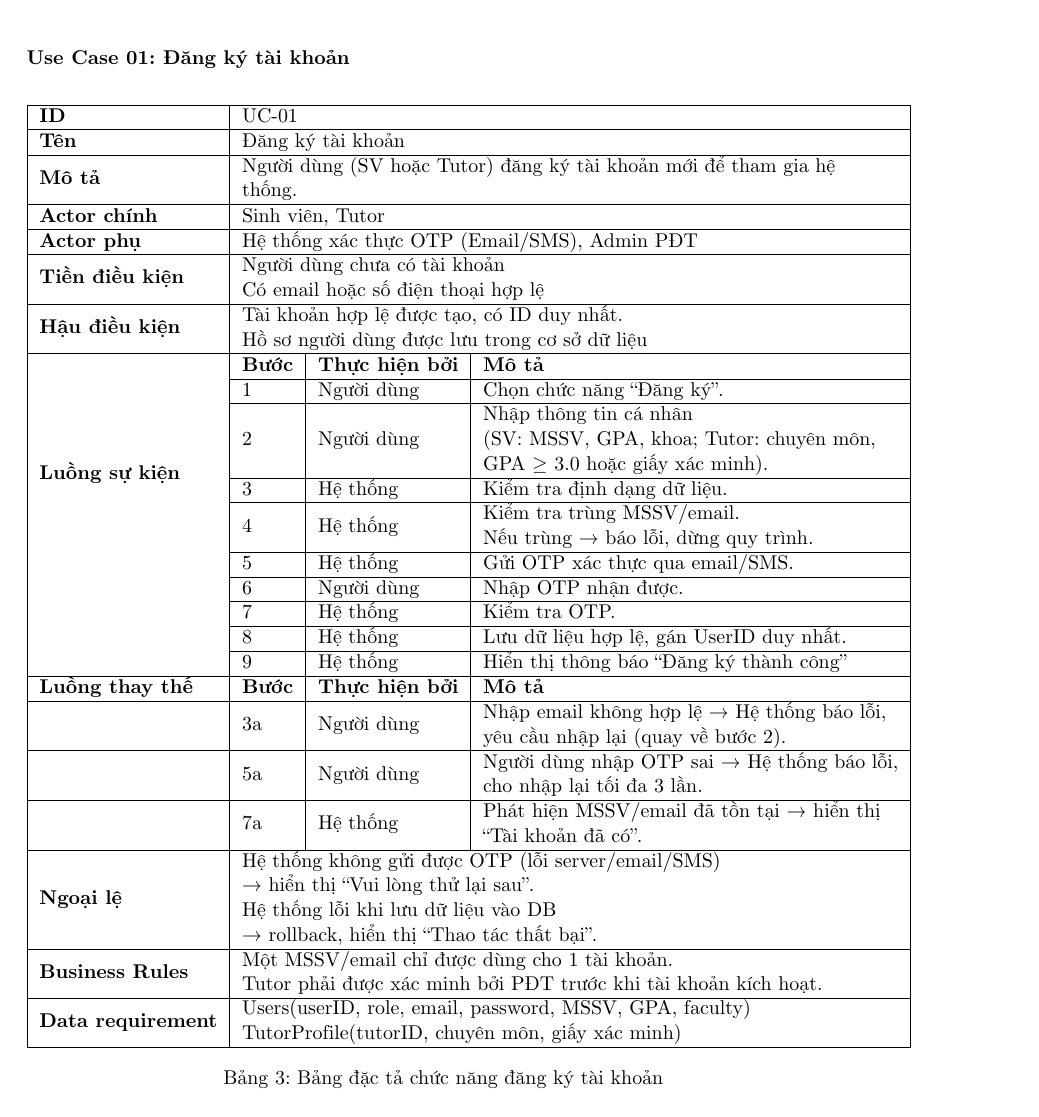
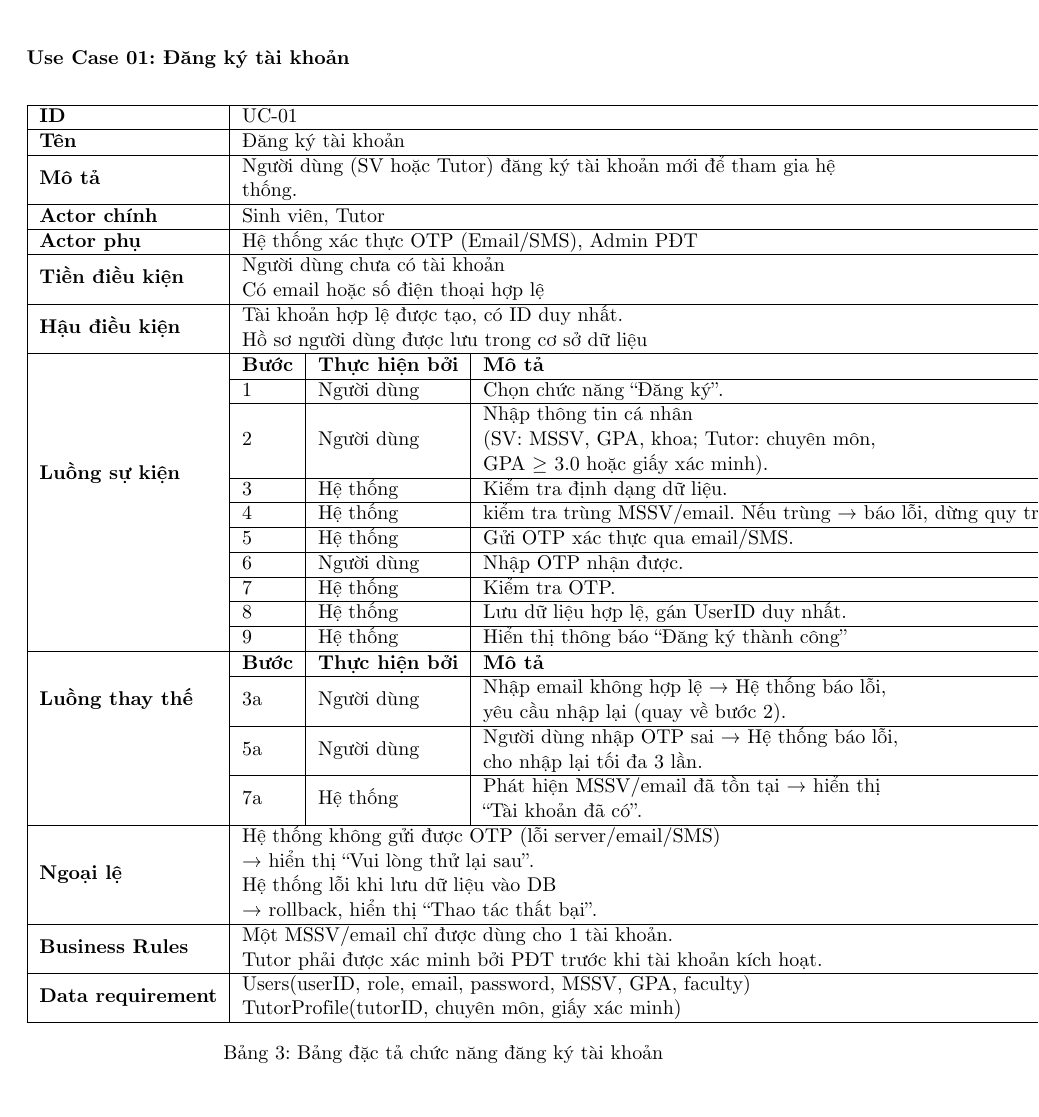
Before and after one commit to MrCopperrrr/Software_Engineering_Assignment_Report, a LaTeX document (main.tex, which reads Section/2.4. Yêu cầu chức năng/2.4.1. Module Quản lý Tài khoản và Hồ sơ.tex): part of page 21 of 48, cut so that both start at the same text. Compiled offline with pdfLaTeX.

Commit message:
fix uc-01

```diff
--- a/Section/2.4. Yêu cầu chức năng/2.4.1. Module Quản lý Tài khoản và Hồ sơ.tex
+++ b/Section/2.4. Yêu cầu chức năng/2.4.1. Module Quản lý Tài khoản và Hồ sơ.tex
@@ -48,7 +48,7 @@
  &
   \multicolumn{1}{l|}{4} &
   \multicolumn{1}{l|}{Hệ thống} &
-  \begin{tabular}[c]{@{}l@{}}Kiểm tra trùng MSSV/email. \\ Nếu trùng → báo lỗi, dừng quy trình.\end{tabular} &
+  kiểm tra trùng MSSV/email. Nếu trùng → báo lỗi, dừng quy trình. &
    \\ \cline{2-4}
  &
   \multicolumn{1}{l|}{5} &
@@ -75,22 +75,22 @@
   \multicolumn{1}{l|}{Hệ thống} &
   Hiển thị thông báo “Đăng ký thành công” &
    \\ \cline{1-4}
-\textbf{Luồng thay thế} &
+\multirow{4}{*}{\textbf{Luồng thay thế}} &
   \multicolumn{1}{l|}{\textbf{Bước}} &
   \multicolumn{1}{l|}{\textbf{Thực hiện bởi}} &
   \textbf{Mô tả} &
-   \\ \cline{1-4}
-\textbf{} &
+   \\ \cline{2-4}
+ &
   \multicolumn{1}{l|}{3a} &
   \multicolumn{1}{l|}{Người dùng} &
   \begin{tabular}[c]{@{}l@{}}Nhập email không hợp lệ → Hệ thống báo lỗi, \\ yêu cầu nhập lại (quay về bước 2).\end{tabular} &
-   \\ \cline{1-4}
-\textbf{} &
+   \\ \cline{2-4}
+ &
   \multicolumn{1}{l|}{5a} &
   \multicolumn{1}{l|}{Người dùng} &
   \begin{tabular}[c]{@{}l@{}}Người dùng nhập OTP sai → Hệ thống báo lỗi, \\ cho nhập lại tối đa 3 lần.\end{tabular} &
-   \\ \cline{1-4}
-\textbf{} &
+   \\ \cline{2-4}
+ &
   \multicolumn{1}{l|}{7a} &
   \multicolumn{1}{l|}{Hệ thống} &
   \begin{tabular}[c]{@{}l@{}}Phát hiện MSSV/email đã tồn tại → hiển thị \\ “Tài khoản đã có”.\end{tabular} &
```
